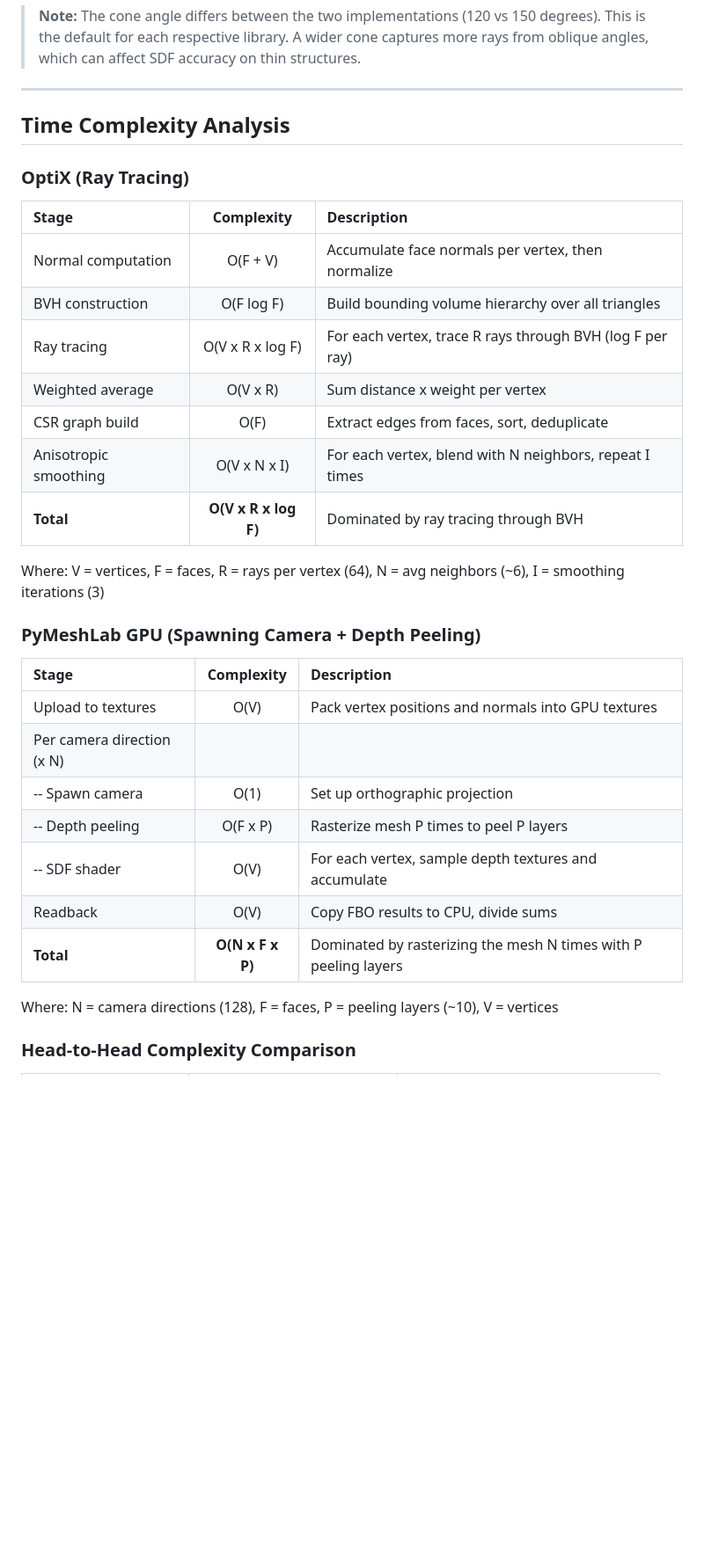
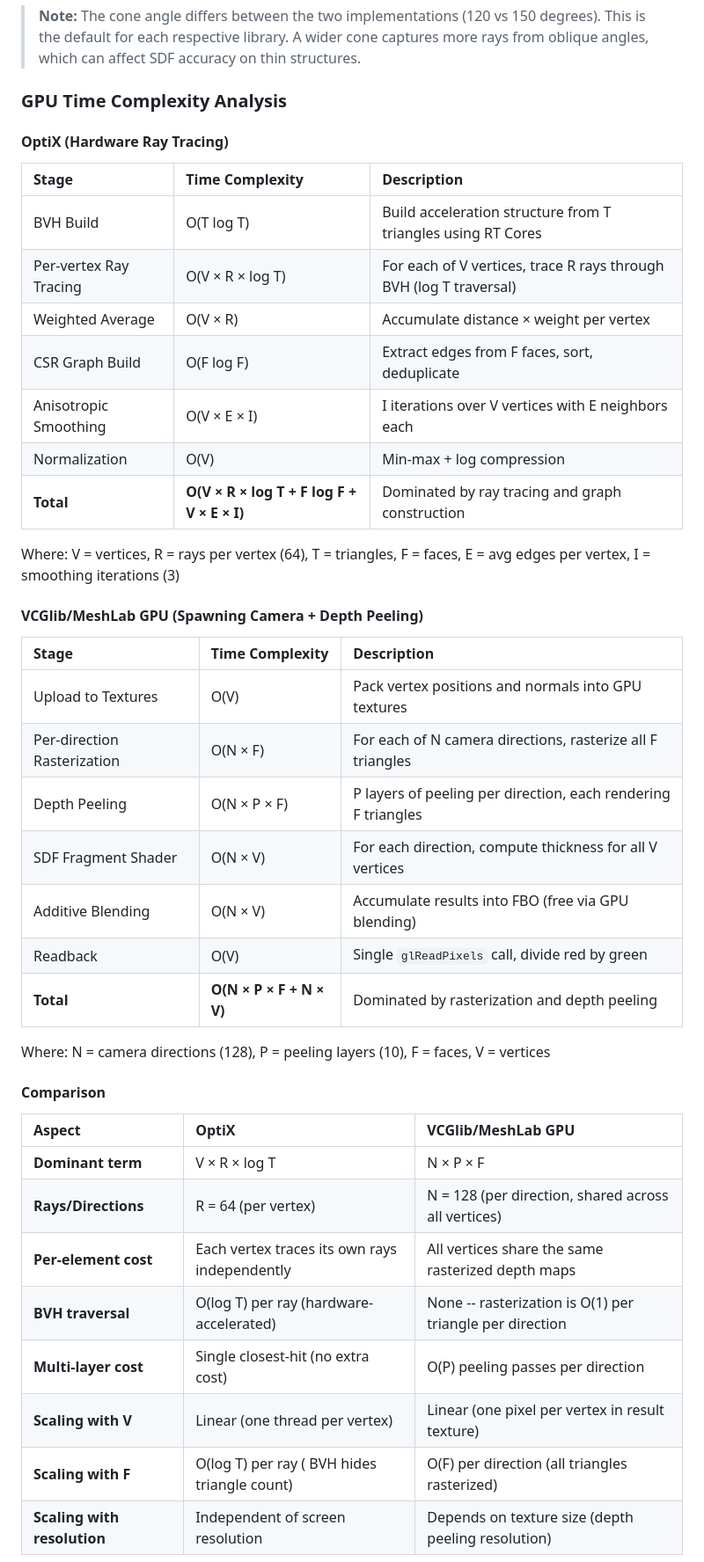
Before and after one commit to TommyDatLC/OptimizeSDF, a Markdown page: README.md, the part around one of its changes. Shown at 88% size. Drawn GitHub-style; blank space fills up the shorter version.

Commit message:
Add GPU time complexity analysis for OptiX and VCGlib/MeshLab SDF methods

```diff
--- a/README.md
+++ b/README.md
@@ -76,37 +76,46 @@ A thick region (like a torso) will have large SDF values; a thin region (like a
 
 > **Note:** The cone angle differs between the two implementations (120 vs 150 degrees). This is the default for each respective library. A wider cone captures more rays from oblique angles, which can affect SDF accuracy on thin structures.
 
----
+### GPU Time Complexity Analysis
 
-## Time Complexity Analysis
+#### OptiX (Hardware Ray Tracing)
 
-### OptiX (Ray Tracing)
+| Stage | Time Complexity | Description |
+| :--- | :--- | :--- |
+| BVH Build | O(T log T) | Build acceleration structure from T triangles using RT Cores |
+| Per-vertex Ray Tracing | O(V × R × log T) | For each of V vertices, trace R rays through BVH (log T traversal) |
+| Weighted Average | O(V × R) | Accumulate distance × weight per vertex |
+| CSR Graph Build | O(F log F) | Extract edges from F faces, sort, deduplicate |
+| Anisotropic Smoothing | O(V × E × I) | I iterations over V vertices with E neighbors each |
+| Normalization | O(V) | Min-max + log compression |
+| **Total** | **O(V × R × log T + F log F + V × E × I)** | Dominated by ray tracing and graph construction |
 
-| Stage | Complexity | Description |
-| :--- | :---: | :--- |
-| Normal computation | O(F + V) | Accumulate face normals per vertex, then normalize |
-| BVH construction | O(F log F) | Build bounding volume hierarchy over all triangles |
-| Ray tracing | O(V x R x log F) | For each vertex, trace R rays through BVH (log F per ray) |
-| Weighted average | O(V x R) | Sum distance x weight per vertex |
-| CSR graph build | O(F) | Extract edges from faces, sort, deduplicate |
-| Anisotropic smoothing | O(V x N x I) | For each vertex, blend with N neighbors, repeat I times |
-| **Total** | **O(V x R x log F)** | Dominated by ray tracing through BVH |
+Where: V = vertices, R = rays per vertex (64), T = triangles, F = faces, E = avg edges per vertex, I = smoothing iterations (3)
 
-Where: V = vertices, F = faces, R = rays per vertex (64), N = avg neighbors (~6), I = smoothing iterations (3)
+#### VCGlib/MeshLab GPU (Spawning Camera + Depth Peeling)
 
-### PyMeshLab GPU (Spawning Camera + Depth Peeling)
+| Stage | Time Complexity | Description |
+| :--- | :--- | :--- |
+| Upload to Textures | O(V) | Pack vertex positions and normals into GPU textures |
+| Per-direction Rasterization | O(N × F) | For each of N camera directions, rasterize all F triangles |
+| Depth Peeling | O(N × P × F) | P layers of peeling per direction, each rendering F triangles |
+| SDF Fragment Shader | O(N × V) | For each direction, compute thickness for all V vertices |
+| Additive Blending | O(N × V) | Accumulate results into FBO (free via GPU blending) |
+| Readback | O(V) | Single `glReadPixels` call, divide red by green |
+| **Total** | **O(N × P × F + N × V)** | Dominated by rasterization and depth peeling |
 
-| Stage | Complexity | Description |
-| :--- | :---: | :--- |
-| Upload to textures | O(V) | Pack vertex positions and normals into GPU textures |
-| Per camera direction (x N) | | |
-| -- Spawn camera | O(1) | Set up orthographic projection |
-| -- Depth peeling | O(F x P) | Rasterize mesh P times to peel P layers |
-| -- SDF shader | O(V) | For each vertex, sample depth textures and accumulate |
-| Readback | O(V) | Copy FBO results to CPU, divide sums |
-| **Total** | **O(N x F x P)** | Dominated by rasterizing the mesh N times with P peeling layers |
+Where: N = camera directions (128), P = peeling layers (10), F = faces, V = vertices
 
-Where: N = camera directions (128), F = faces, P = peeling layers (~10), V = vertices
+#### Comparison
 
-### Head-to-Head Complexity Comparison
+| Aspect | OptiX | VCGlib/MeshLab GPU |
+| :--- | :--- | :--- |
+| **Dominant term** | V × R × log T | N × P × F |
+| **Rays/Directions** | R = 64 (per vertex) | N = 128 (per direction, shared across all vertices) |
+| **Per-element cost** | Each vertex traces its own rays independently | All vertices share the same rasterized depth maps |
+| **BVH traversal** | O(log T) per ray (hardware-accelerated) | None -- rasterization is O(1) per triangle per direction |
+| **Multi-layer cost** | Single closest-hit (no extra cost) | O(P) peeling passes per direction |
+| **Scaling with V** | Linear (one thread per vertex) | Linear (one pixel per vertex in result texture) |
+| **Scaling with F** | O(log T) per ray ( BVH hides triangle count) | O(F) per direction (all triangles rasterized) |
+| **Scaling with resolution** | Independent of screen resolution | Depends on texture size (depth peeling resolution) |
 
```
Also changed, not shown: other parts of README.md (+1 -19 lines).
